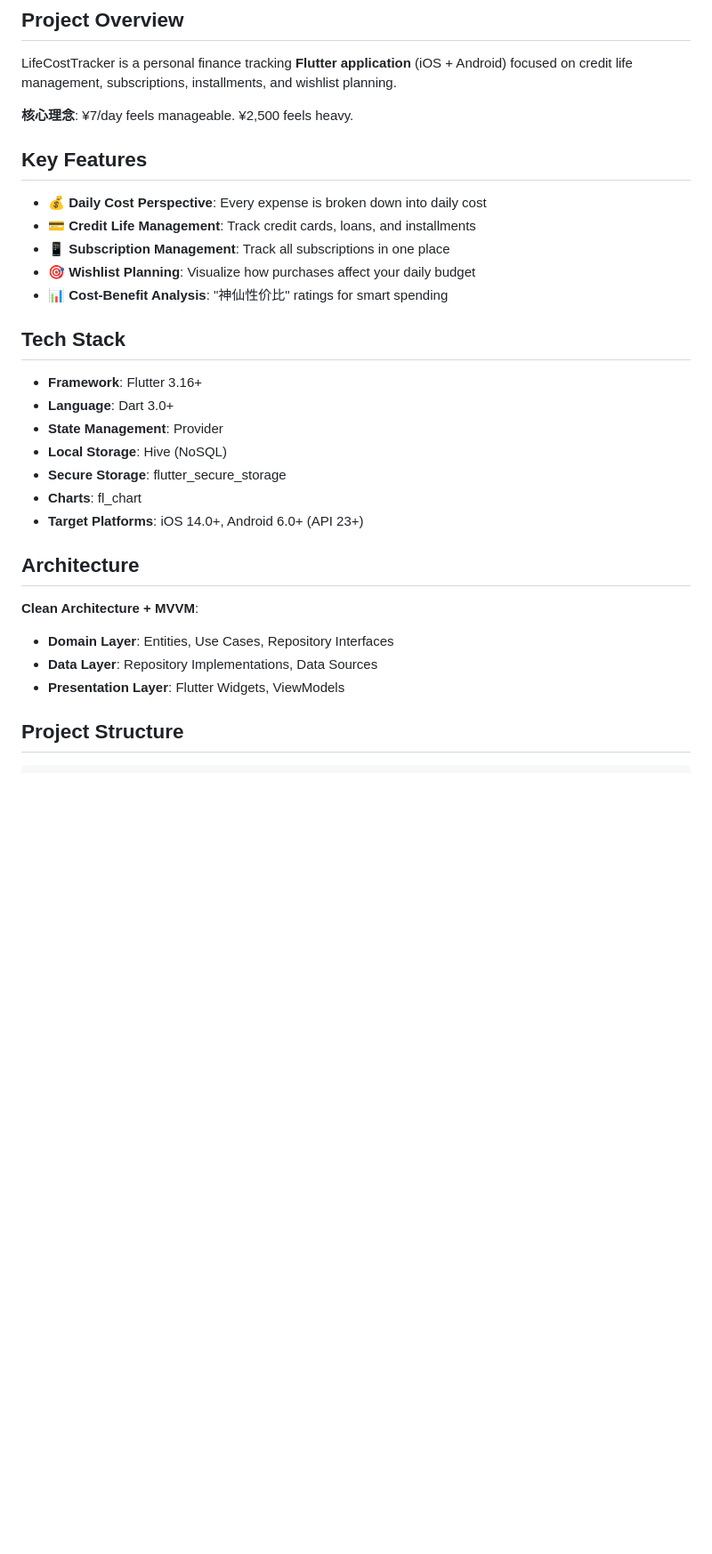
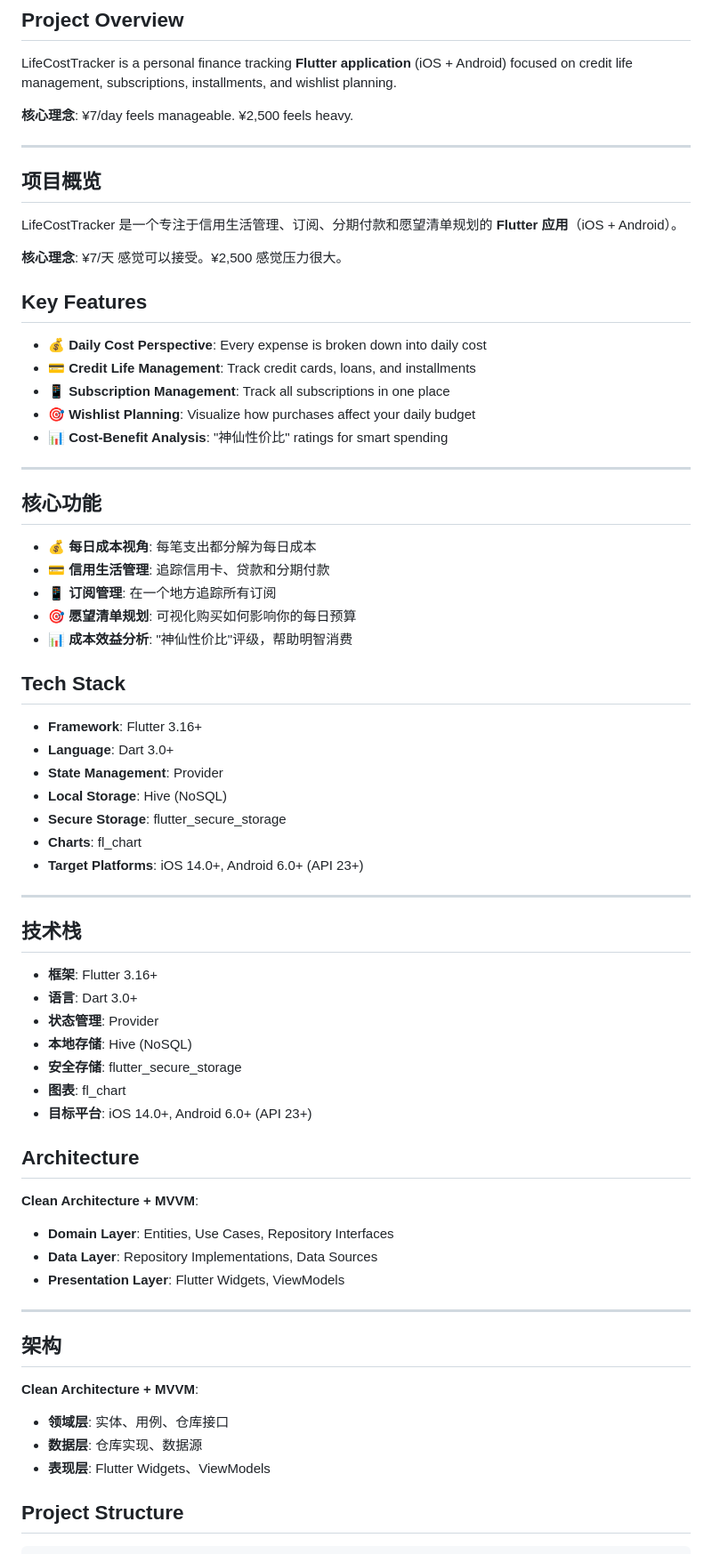
Before and after one commit to imK3/LifeCostTracker, a Markdown page: README.md, the part around one of its changes. Shown at 89% size. Drawn GitHub-style; blank space fills up the shorter version.

````diff
--- a/README.md
+++ b/README.md
@@ -7,12 +7,28 @@ LifeCostTracker is a personal finance tracking **Flutter application** (iOS + An
 
 **核心理念**: ¥7/day feels manageable. ¥2,500 feels heavy.
 
+---
+
+## 项目概览
+LifeCostTracker 是一个专注于信用生活管理、订阅、分期付款和愿望清单规划的 **Flutter 应用**（iOS + Android）。
+
+**核心理念**: ¥7/天 感觉可以接受。¥2,500 感觉压力很大。
+
 ## Key Features
 - 💰 **Daily Cost Perspective**: Every expense is broken down into daily cost
 - 💳 **Credit Life Management**: Track credit cards, loans, and installments
 - 📱 **Subscription Management**: Track all subscriptions in one place
 - 🎯 **Wishlist Planning**: Visualize how purchases affect your daily budget
 - 📊 **Cost-Benefit Analysis**: "神仙性价比" ratings for smart spending
+
+---
+
+## 核心功能
+- 💰 **每日成本视角**: 每笔支出都分解为每日成本
+- 💳 **信用生活管理**: 追踪信用卡、贷款和分期付款
+- 📱 **订阅管理**: 在一个地方追踪所有订阅
+- 🎯 **愿望清单规划**: 可视化购买如何影响你的每日预算
+- 📊 **成本效益分析**: "神仙性价比"评级，帮助明智消费
 
 ## Tech Stack
 - **Framework**: Flutter 3.16+
@@ -23,11 +39,30 @@ LifeCostTracker is a personal finance tracking **Flutter application** (iOS + An
 - **Charts**: fl_chart
 - **Target Platforms**: iOS 14.0+, Android 6.0+ (API 23+)
 
+---
+
+## 技术栈
+- **框架**: Flutter 3.16+
+- **语言**: Dart 3.0+
+- **状态管理**: Provider
+- **本地存储**: Hive (NoSQL)
+- **安全存储**: flutter_secure_storage
+- **图表**: fl_chart
+- **目标平台**: iOS 14.0+, Android 6.0+ (API 23+)
+
 ## Architecture
 **Clean Architecture + MVVM**:
 - **Domain Layer**: Entities, Use Cases, Repository Interfaces
 - **Data Layer**: Repository Implementations, Data Sources
 - **Presentation Layer**: Flutter Widgets, ViewModels
+
+---
+
+## 架构
+**Clean Architecture + MVVM**:
+- **领域层**: 实体、用例、仓库接口
+- **数据层**: 仓库实现、数据源
+- **表现层**: Flutter Widgets、ViewModels
 
 ## Project Structure
 ```
````
Also changed, not shown: other parts of README.md (+64 -0 lines).
